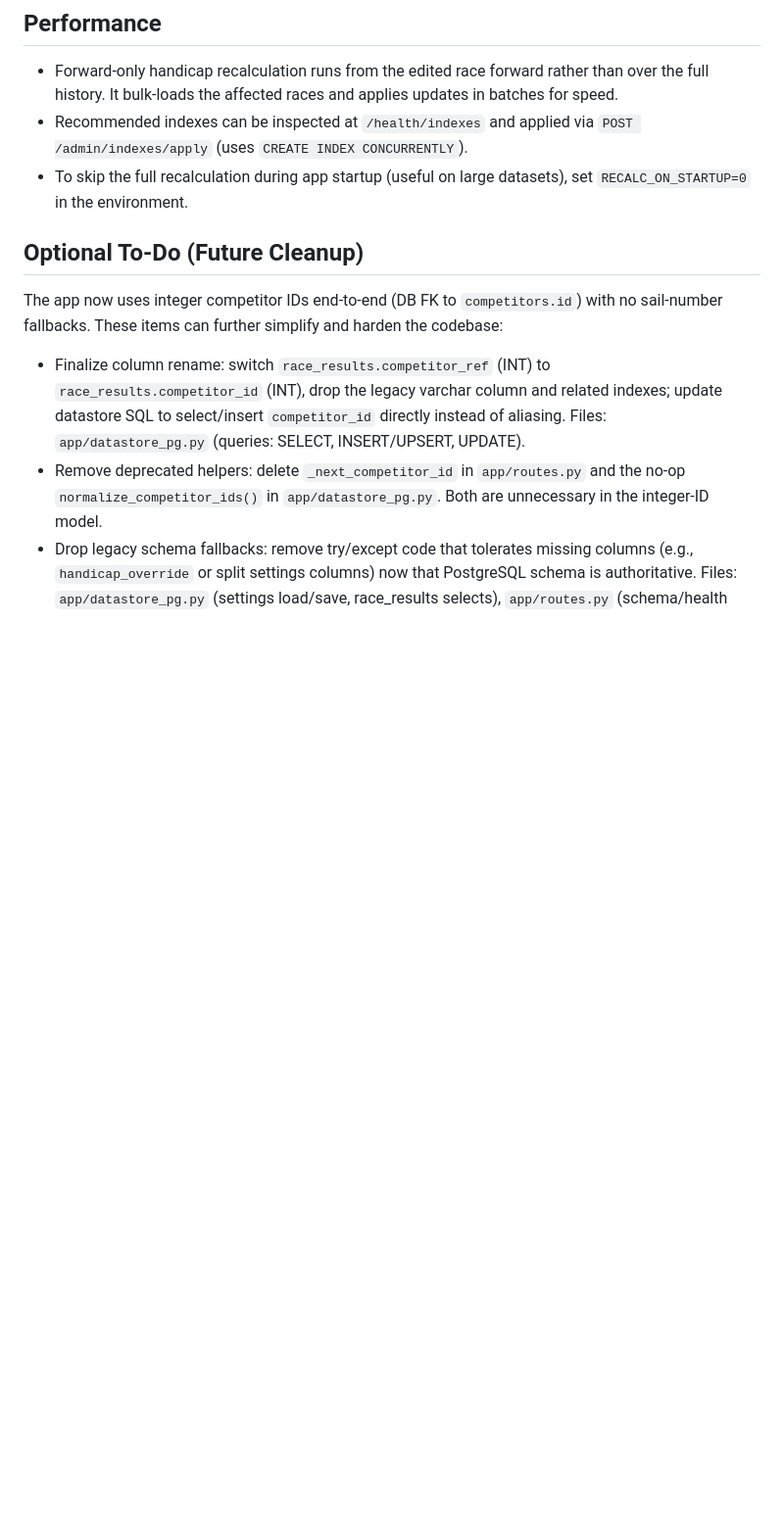
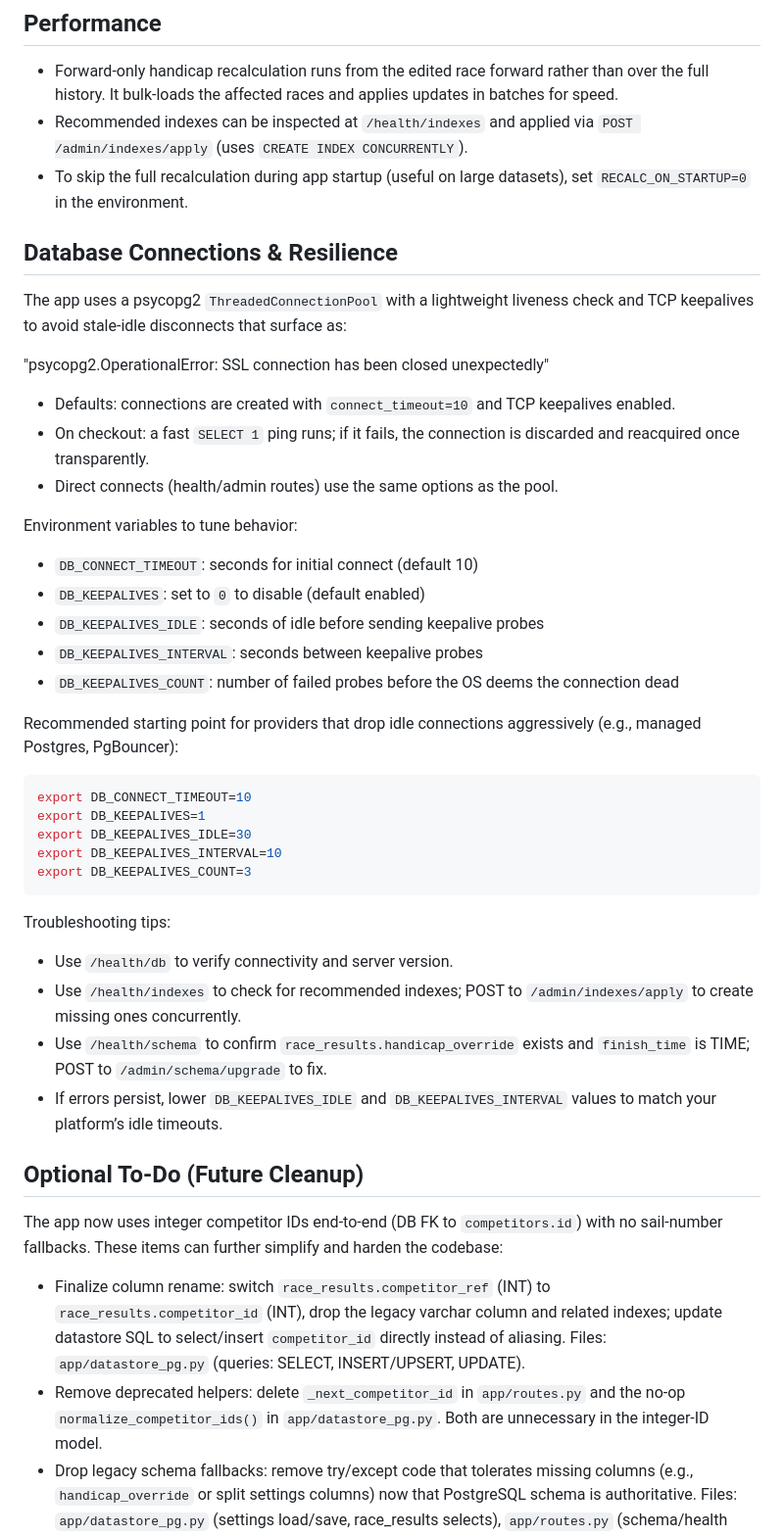
Before and after one commit to mn1del/shrimper, a Markdown page: README.md, the part around the change. Shown at 98% size. Rendered like a GitHub page; blank space fills up the shorter version.

Commit message:
step4: document DB keepalive/timeout env vars, pool liveness check, and health endpoints in README

````diff
--- a/README.md
+++ b/README.md
@@ -168,6 +168,41 @@ Note: If you change or upgrade the Bootstrap CDN version/URL, update the SRI has
 - Recommended indexes can be inspected at `/health/indexes` and applied via `POST /admin/indexes/apply` (uses `CREATE INDEX CONCURRENTLY`).
 - To skip the full recalculation during app startup (useful on large datasets), set `RECALC_ON_STARTUP=0` in the environment.
 
+## Database Connections & Resilience
+
+The app uses a psycopg2 `ThreadedConnectionPool` with a lightweight liveness check and TCP keepalives to avoid stale-idle disconnects that surface as:
+
+"psycopg2.OperationalError: SSL connection has been closed unexpectedly"
+
+- Defaults: connections are created with `connect_timeout=10` and TCP keepalives enabled.
+- On checkout: a fast `SELECT 1` ping runs; if it fails, the connection is discarded and reacquired once transparently.
+- Direct connects (health/admin routes) use the same options as the pool.
+
+Environment variables to tune behavior:
+
+- `DB_CONNECT_TIMEOUT`: seconds for initial connect (default 10)
+- `DB_KEEPALIVES`: set to `0` to disable (default enabled)
+- `DB_KEEPALIVES_IDLE`: seconds of idle before sending keepalive probes
+- `DB_KEEPALIVES_INTERVAL`: seconds between keepalive probes
+- `DB_KEEPALIVES_COUNT`: number of failed probes before the OS deems the connection dead
+
+Recommended starting point for providers that drop idle connections aggressively (e.g., managed Postgres, PgBouncer):
+
+```bash
+export DB_CONNECT_TIMEOUT=10
+export DB_KEEPALIVES=1
+export DB_KEEPALIVES_IDLE=30
+export DB_KEEPALIVES_INTERVAL=10
+export DB_KEEPALIVES_COUNT=3
+```
+
+Troubleshooting tips:
+
+- Use `/health/db` to verify connectivity and server version.
+- Use `/health/indexes` to check for recommended indexes; POST to `/admin/indexes/apply` to create missing ones concurrently.
+- Use `/health/schema` to confirm `race_results.handicap_override` exists and `finish_time` is TIME; POST to `/admin/schema/upgrade` to fix.
+- If errors persist, lower `DB_KEEPALIVES_IDLE` and `DB_KEEPALIVES_INTERVAL` values to match your platform’s idle timeouts.
+
 ## Optional To‑Do (Future Cleanup)
 
 The app now uses integer competitor IDs end‑to‑end (DB FK to `competitors.id`) with no sail‑number fallbacks. These items can further simplify and harden the codebase:
````
